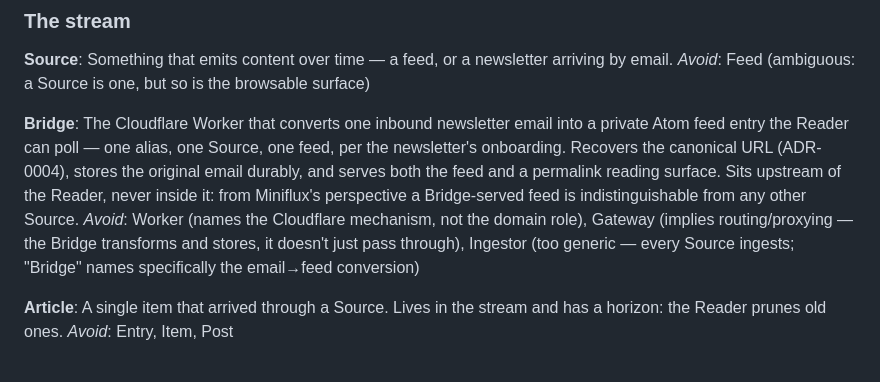
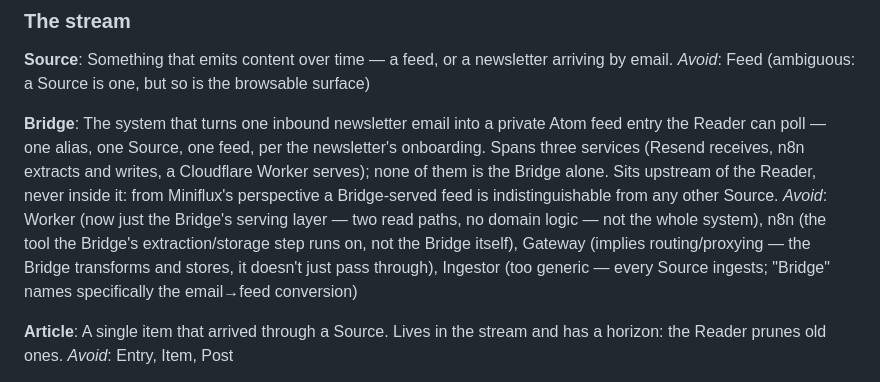
Before and after one commit to ffrt-labs/agregado, a Markdown page: CONTEXT.md, the part around the change. GitHub-like rendering.

Commit message:
fix: redefine Bridge as the whole Resend+n8n+Worker system
The newsletter ingestion redesign (Map #110) moves email parsing and
extraction from the Worker to n8n, leaving the Worker as a thin
serving layer. Bridge now names the whole three-service system, not
just the Worker.

```diff
--- a/CONTEXT.md
+++ b/CONTEXT.md
@@ -16,16 +16,17 @@ Something that emits content over time — a feed, or a newsletter arriving by e
 _Avoid_: Feed (ambiguous: a Source is one, but so is the browsable surface)
 
 **Bridge**:
-The Cloudflare Worker that converts one inbound newsletter email into a private Atom
-feed entry the Reader can poll — one alias, one Source, one feed, per the newsletter's
-onboarding. Recovers the canonical URL (ADR-0004), stores the original email durably,
-and serves both the feed and a permalink reading surface. Sits upstream of the Reader,
-never inside it: from Miniflux's perspective a Bridge-served feed is indistinguishable
-from any other Source.
-_Avoid_: Worker (names the Cloudflare mechanism, not the domain role), Gateway (implies
-routing/proxying — the Bridge transforms and stores, it doesn't just pass through),
-Ingestor (too generic — every Source ingests; "Bridge" names specifically the
-email→feed conversion)
+The system that turns one inbound newsletter email into a private Atom feed entry the
+Reader can poll — one alias, one Source, one feed, per the newsletter's onboarding.
+Spans three services (Resend receives, n8n extracts and writes, a Cloudflare Worker
+serves); none of them is the Bridge alone. Sits upstream of the Reader, never inside
+it: from Miniflux's perspective a Bridge-served feed is indistinguishable from any
+other Source.
+_Avoid_: Worker (now just the Bridge's serving layer — two read paths, no domain
+logic — not the whole system), n8n (the tool the Bridge's extraction/storage step
+runs on, not the Bridge itself), Gateway (implies routing/proxying — the Bridge
+transforms and stores, it doesn't just pass through), Ingestor (too generic — every
+Source ingests; "Bridge" names specifically the email→feed conversion)
 
 **Article**:
 A single item that arrived through a Source. Lives in the stream and has a horizon:
```
